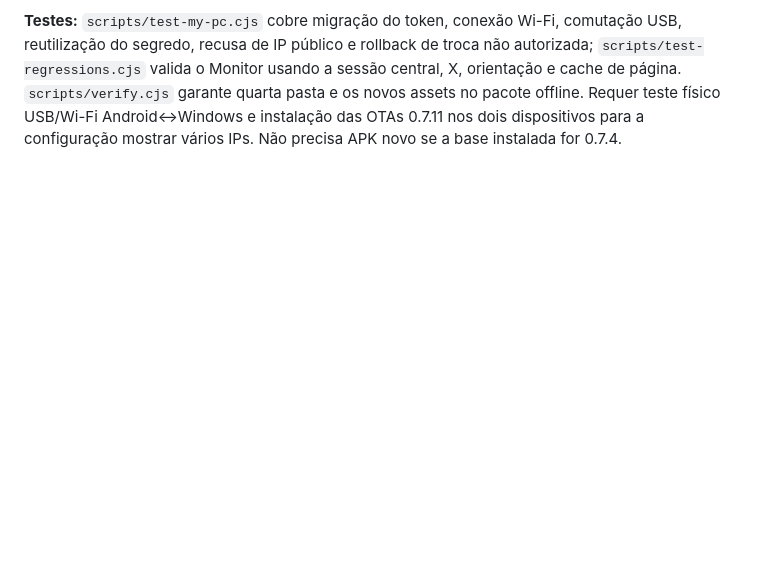
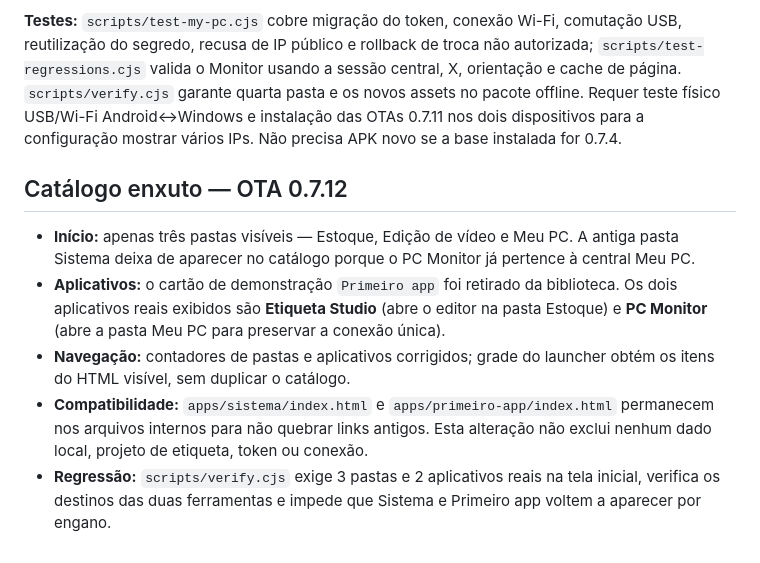
Before and after one commit to K410Sh4/apk, a Markdown page: PORTAL.md, the part around the change. Drawn GitHub-style; blank space fills up the shorter version.

Commit message:
docs(portal): catalog cleanup, retained legacy URLs and automated coverage for v0.7.12

```diff
--- a/PORTAL.md
+++ b/PORTAL.md
@@ -480,3 +480,11 @@ A experiência está dividida em três etapas, acessíveis pelo botão **Criar l
 **Comportamento:** reconexão automática quando ainda há token salvo e computador disponível; erro de IP/rede não limpa token válido; monitor sem sessão retorna à pasta Meu PC; X volta à pasta e encerra coleta sem eliminar pareamento, restaurando paisagem/barra de status (APK nativo 0.7.4). Ao mudar Wi-Fi ↔ USB o endereço pode precisar ser atualizado, mas os aplicativos individuais nunca repetem o pareamento.
 
 **Testes:** `scripts/test-my-pc.cjs` cobre migração do token, conexão Wi-Fi, comutação USB, reutilização do segredo, recusa de IP público e rollback de troca não autorizada; `scripts/test-regressions.cjs` valida o Monitor usando a sessão central, X, orientação e cache de página. `scripts/verify.cjs` garante quarta pasta e os novos assets no pacote offline. Requer teste físico USB/Wi-Fi Android↔Windows e instalação das OTAs 0.7.11 nos dois dispositivos para a configuração mostrar vários IPs. Não precisa APK novo se a base instalada for 0.7.4.
+
+## Catálogo enxuto — OTA 0.7.12
+
+- **Início:** apenas três pastas visíveis — Estoque, Edição de vídeo e Meu PC. A antiga pasta Sistema deixa de aparecer no catálogo porque o PC Monitor já pertence à central Meu PC.
+- **Aplicativos:** o cartão de demonstração `Primeiro app` foi retirado da biblioteca. Os dois aplicativos reais exibidos são **Etiqueta Studio** (abre o editor na pasta Estoque) e **PC Monitor** (abre a pasta Meu PC para preservar a conexão única).
+- **Navegação:** contadores de pastas e aplicativos corrigidos; grade do launcher obtém os itens do HTML visível, sem duplicar o catálogo.
+- **Compatibilidade:** `apps/sistema/index.html` e `apps/primeiro-app/index.html` permanecem nos arquivos internos para não quebrar links antigos. Esta alteração não exclui nenhum dado local, projeto de etiqueta, token ou conexão.
+- **Regressão:** `scripts/verify.cjs` exige 3 pastas e 2 aplicativos reais na tela inicial, verifica os destinos das duas ferramentas e impede que Sistema e Primeiro app voltem a aparecer por engano.
```
